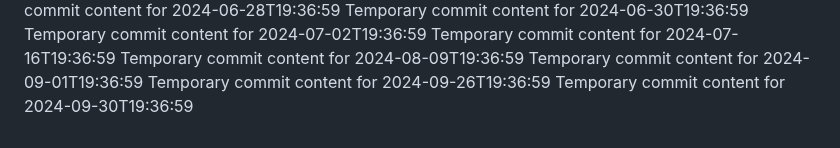
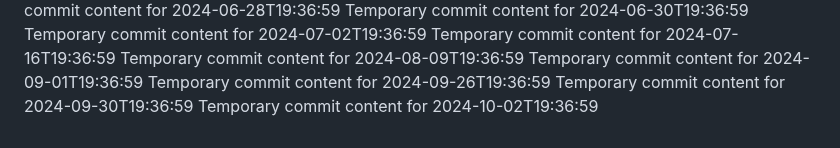
Before and after one commit to Ilovecheesecake/super-rotary-phone, a Markdown page: report.md, the part around the change. Rendered like a GitHub page.

```diff
--- a/report.md
+++ b/report.md
@@ -166,3 +166,4 @@ Temporary commit content for 2024-08-09T19:36:59
 Temporary commit content for 2024-09-01T19:36:59
 Temporary commit content for 2024-09-26T19:36:59
 Temporary commit content for 2024-09-30T19:36:59
+Temporary commit content for 2024-10-02T19:36:59
```
